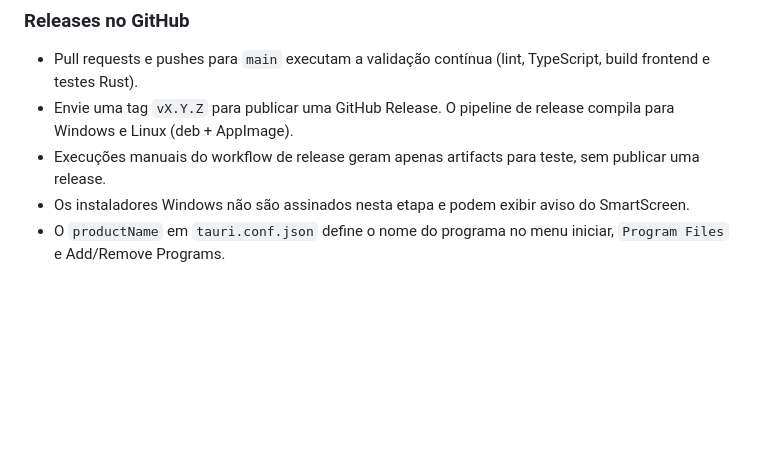
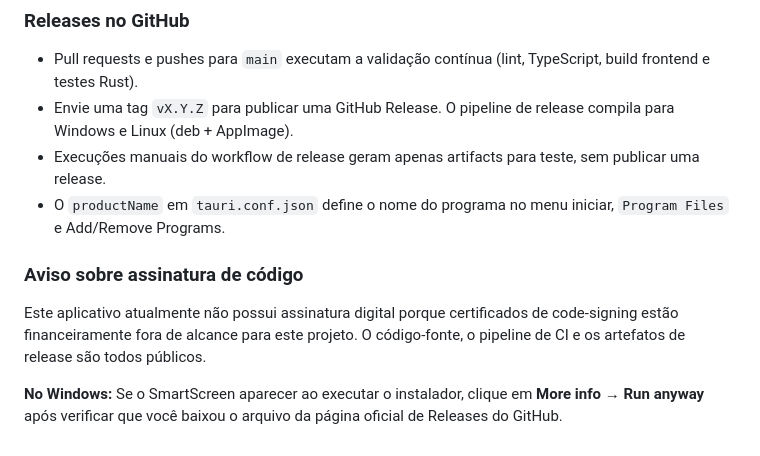
Before and after one commit to gustawalk/tcc-opet, a Markdown page: README.md, the part around one of its changes. GitHub-like rendering; blank space fills up the shorter version.

```diff
--- a/README.md
+++ b/README.md
@@ -74,5 +124,10 @@ Para compatibilidade com distribuições Linux mais antigas, gere o AppImage em
 - Pull requests e pushes para `main` executam a validação contínua (lint, TypeScript, build frontend e testes Rust).
 - Envie uma tag `vX.Y.Z` para publicar uma GitHub Release. O pipeline de release compila para Windows e Linux (deb + AppImage).
 - Execuções manuais do workflow de release geram apenas artifacts para teste, sem publicar uma release.
-- Os instaladores Windows não são assinados nesta etapa e podem exibir aviso do SmartScreen.
 - O `productName` em `tauri.conf.json` define o nome do programa no menu iniciar, `Program Files` e Add/Remove Programs.
+
+### Aviso sobre assinatura de código
+
+Este aplicativo atualmente não possui assinatura digital porque certificados de code-signing estão financeiramente fora de alcance para este projeto. O código-fonte, o pipeline de CI e os artefatos de release são todos públicos.
+
+**No Windows:** Se o SmartScreen aparecer ao executar o instalador, clique em **More info** → **Run anyway** após verificar que você baixou o arquivo da página oficial de Releases do GitHub.
```
Also changed, not shown: other parts of README.md (+51 -1 lines).
